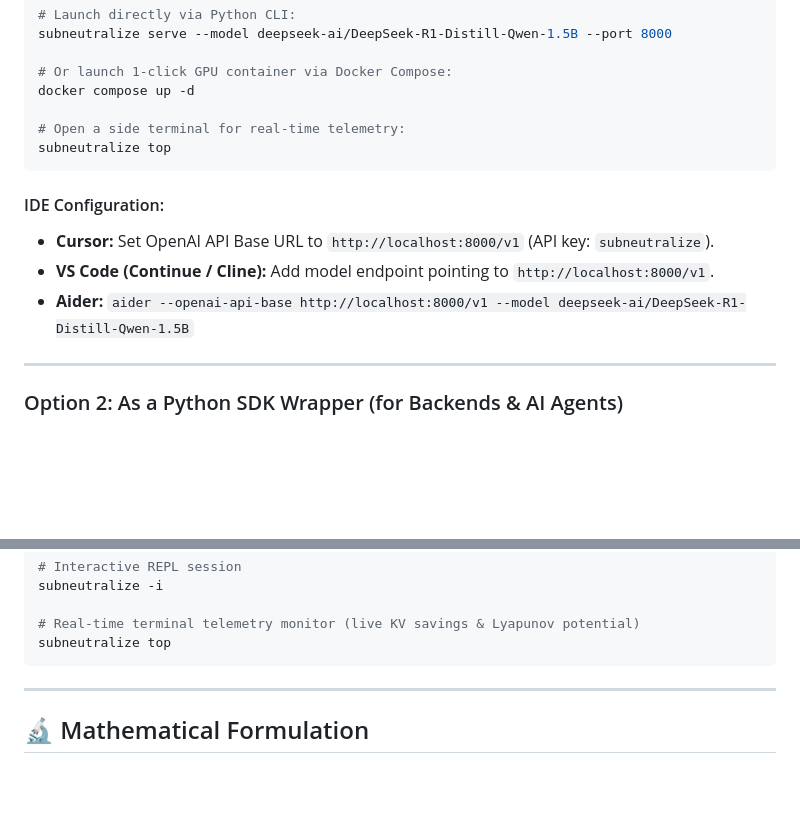
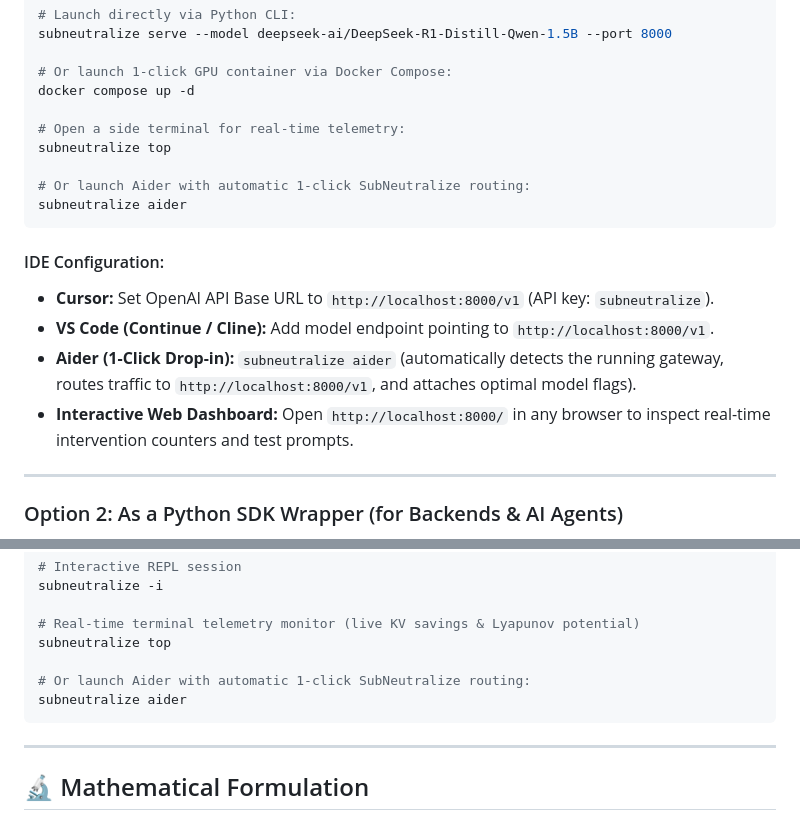
Before and after one commit to Arnab758/subneutralize, a Markdown page: README.md, 2 parts joined by grey strips. Drawn GitHub-style; blank space fills up the shorter version.

Commit message:
docs(readme): add 1-click subneutralize aider instructions and interactive web dashboard section

````diff
--- a/README.md
+++ b/README.md
@@ -39,12 +39,16 @@ docker compose up -d
 
 # Open a side terminal for real-time telemetry:
 subneutralize top
+
+# Or launch Aider with automatic 1-click SubNeutralize routing:
+subneutralize aider
 ```
 
 #### IDE Configuration:
 * **Cursor:** Set OpenAI API Base URL to `http://localhost:8000/v1` (API key: `subneutralize`).
 * **VS Code (Continue / Cline):** Add model endpoint pointing to `http://localhost:8000/v1`.
-* **Aider:** `aider --openai-api-base http://localhost:8000/v1 --model deepseek-ai/DeepSeek-R1-Distill-Qwen-1.5B`
+* **Aider (1-Click Drop-in):** `subneutralize aider` (automatically detects the running gateway, routes traffic to `http://localhost:8000/v1`, and attaches optimal model flags).
+* **Interactive Web Dashboard:** Open `http://localhost:8000/` in any browser to inspect real-time intervention counters and test prompts.
 
 ---
 
@@ -106,6 +110,9 @@ subneutralize -i
 
 # Real-time terminal telemetry monitor (live KV savings & Lyapunov potential)
 subneutralize top
+
+# Or launch Aider with automatic 1-click SubNeutralize routing:
+subneutralize aider
 ```
 
 ---
````
